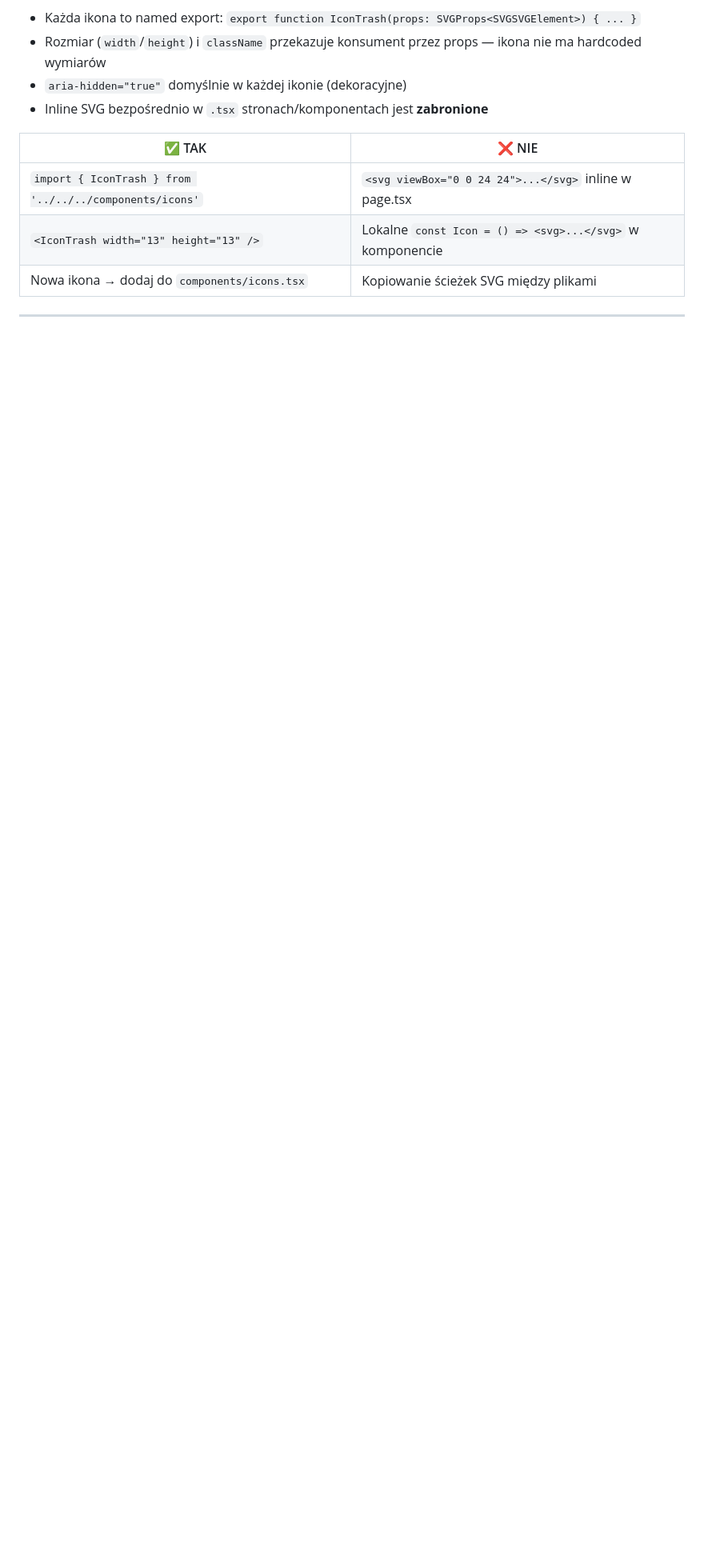
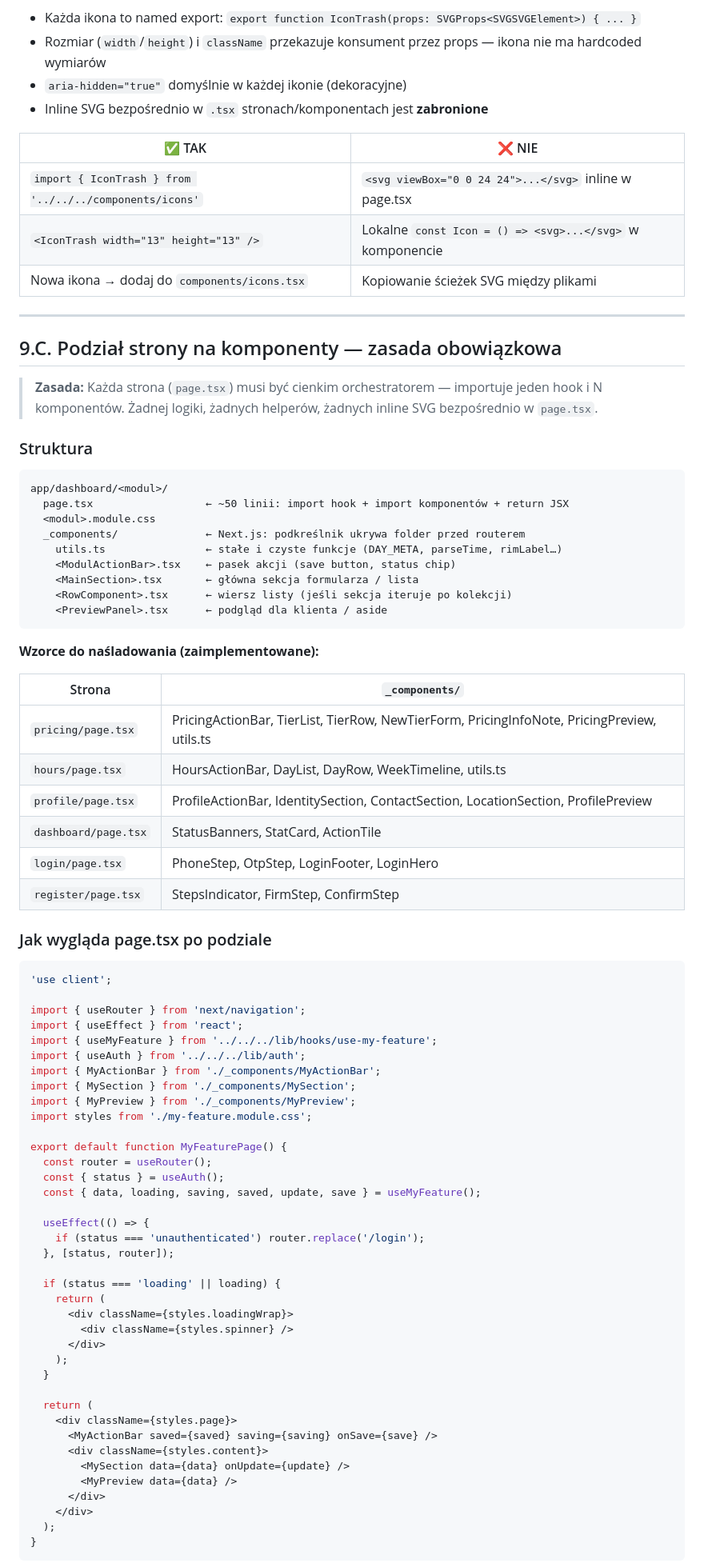
Before and after one commit to tomaszklag/opon, a Markdown page: docs/architektura.md, the part around one of its changes. Shown at 80% size. GitHub-like rendering; blank space fills up the shorter version.

Commit message:
docs: zasada podziału page.tsx na _components/ (§9.C)
Dodano architektura.md §9.C i rozszerzono developer-guide.md §6
o obowiązkowy wzorzec: page.tsx ≤ ~80 linii, logika w hooku,
komponenty specyficzne dla strony w _components/, helpery w utils.ts.

Co-Authored-By: Claude Sonnet 4.6 <noreply@anthropic.com>

````diff
--- a/docs/architektura.md
+++ b/docs/architektura.md
@@ -1478,3 +1478,75 @@ apps/panel/components/icons.tsx   ← jedyne miejsce definicji ikon
 
 ---
 
+## 9.C. Podział strony na komponenty — zasada obowiązkowa
+
+> **Zasada:** Każda strona (`page.tsx`) musi być cienkim orchestratorem — importuje jeden hook i N komponentów. Żadnej logiki, żadnych helperów, żadnych inline SVG bezpośrednio w `page.tsx`.
+
+### Struktura
+
+```
+app/dashboard/<modul>/
+  page.tsx                  ← ~50 linii: import hook + import komponentów + return JSX
+  <modul>.module.css
+  _components/              ← Next.js: podkreślnik ukrywa folder przed routerem
+    utils.ts                ← stałe i czyste funkcje (DAY_META, parseTime, rimLabel…)
+    <ModulActionBar>.tsx    ← pasek akcji (save button, status chip)
+    <MainSection>.tsx       ← główna sekcja formularza / lista
+    <RowComponent>.tsx      ← wiersz listy (jeśli sekcja iteruje po kolekcji)
+    <PreviewPanel>.tsx      ← podgląd dla klienta / aside
+```
+
+**Wzorce do naśladowania (zaimplementowane):**
+
+| Strona               | `_components/`                                                                              |
+| -------------------- | ------------------------------------------------------------------------------------------- |
+| `pricing/page.tsx`   | PricingActionBar, TierList, TierRow, NewTierForm, PricingInfoNote, PricingPreview, utils.ts |
+| `hours/page.tsx`     | HoursActionBar, DayList, DayRow, WeekTimeline, utils.ts                                     |
+| `profile/page.tsx`   | ProfileActionBar, IdentitySection, ContactSection, LocationSection, ProfilePreview          |
+| `dashboard/page.tsx` | StatusBanners, StatCard, ActionTile                                                         |
+| `login/page.tsx`     | PhoneStep, OtpStep, LoginFooter, LoginHero                                                  |
+| `register/page.tsx`  | StepsIndicator, FirmStep, ConfirmStep                                                       |
+
+### Jak wygląda page.tsx po podziale
+
+```tsx
+'use client';
+
+import { useRouter } from 'next/navigation';
+import { useEffect } from 'react';
+import { useMyFeature } from '../../../lib/hooks/use-my-feature';
+import { useAuth } from '../../../lib/auth';
+import { MyActionBar } from './_components/MyActionBar';
+import { MySection } from './_components/MySection';
+import { MyPreview } from './_components/MyPreview';
+import styles from './my-feature.module.css';
+
+export default function MyFeaturePage() {
+  const router = useRouter();
+  const { status } = useAuth();
+  const { data, loading, saving, saved, update, save } = useMyFeature();
+
+  useEffect(() => {
+    if (status === 'unauthenticated') router.replace('/login');
+  }, [status, router]);
+
+  if (status === 'loading' || loading) {
+    return (
+      <div className={styles.loadingWrap}>
+        <div className={styles.spinner} />
+      </div>
+    );
+  }
+
+  return (
+    <div className={styles.page}>
+      <MyActionBar saved={saved} saving={saving} onSave={save} />
+      <div className={styles.content}>
+        <MySection data={data} onUpdate={update} />
+        <MyPreview data={data} />
+      </div>
+    </div>
+  );
+}
+```
+
````
Also changed, not shown: other parts of docs/architektura.md (+12 -0 lines), docs/developer-guide.md (+22 -3 lines).
